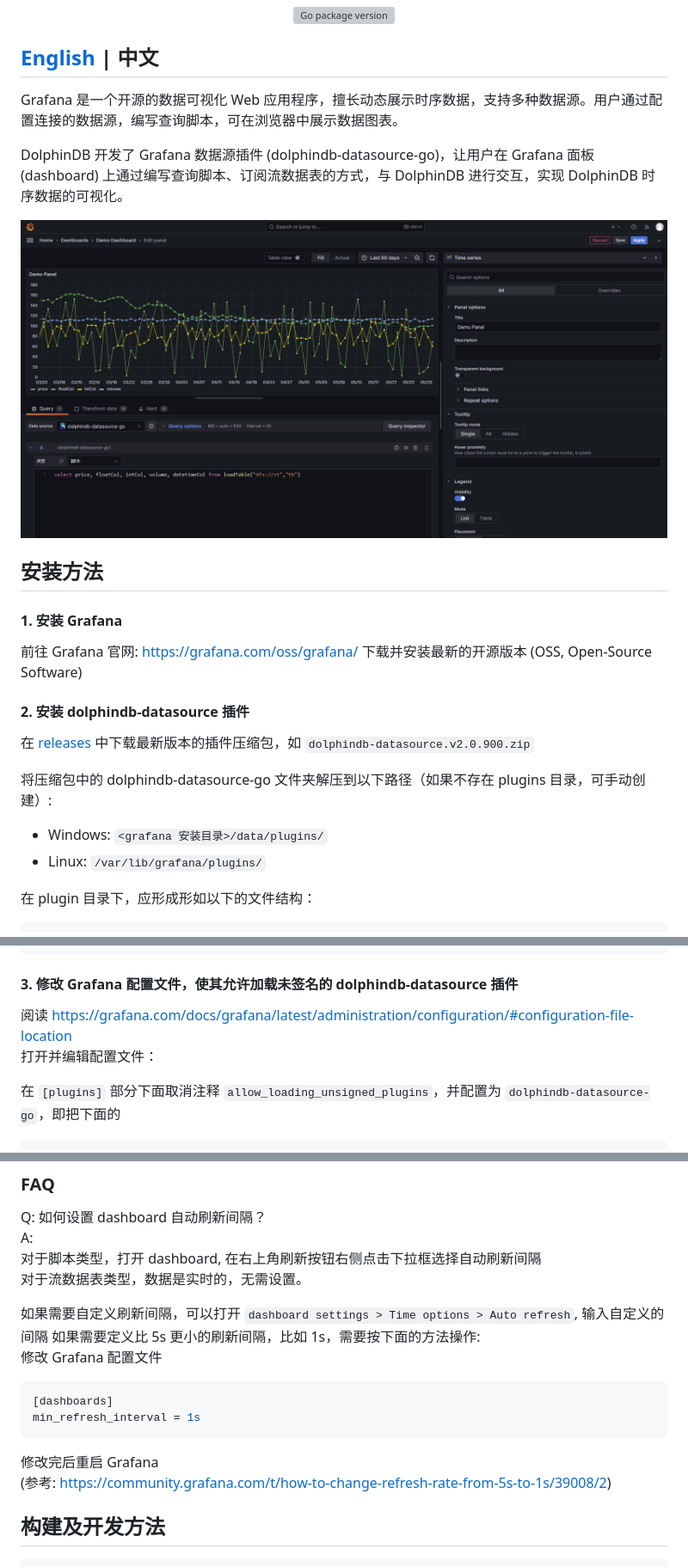
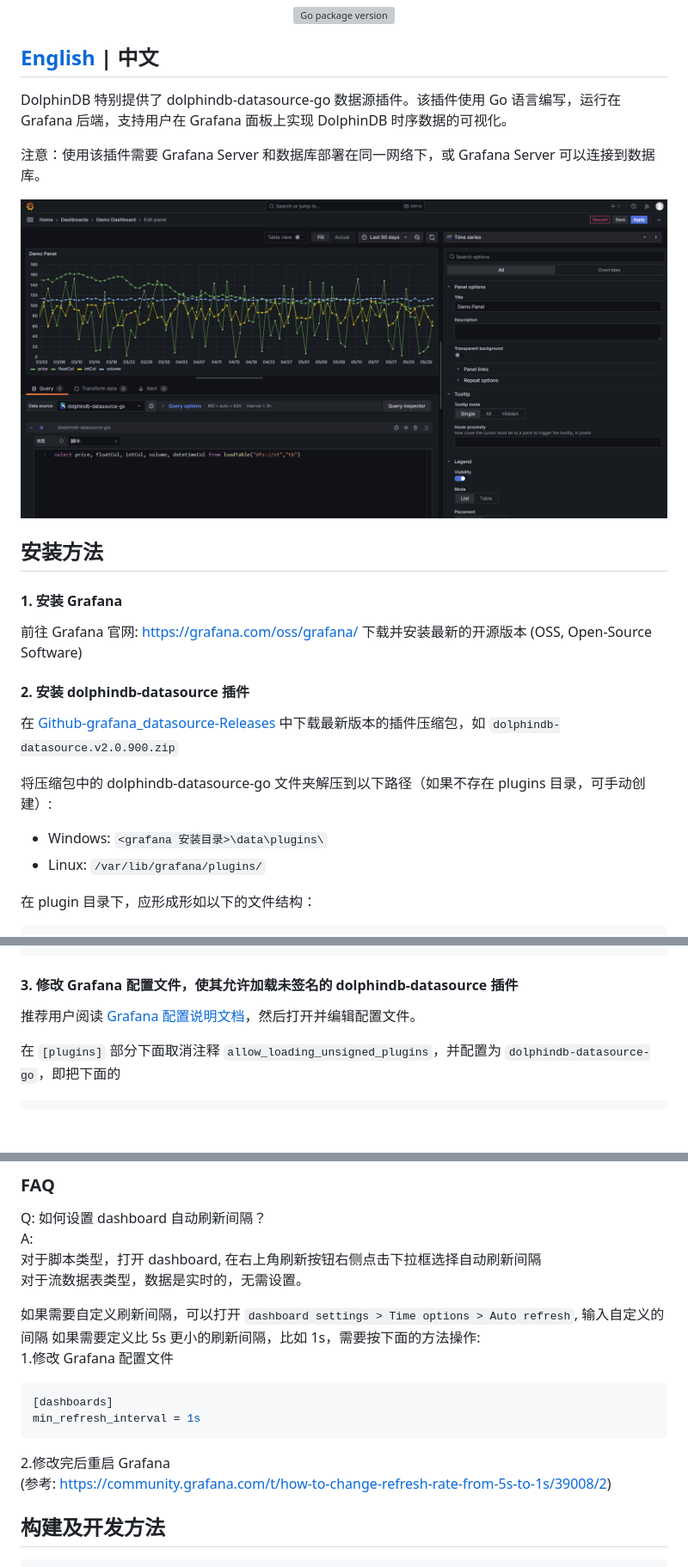
Before and after one commit to dolphindb/grafana-datasource-next, a Markdown page: README.zh.md, 3 parts joined by grey strips. Shown at 86% size. Rendered like a GitHub page; blank space fills up the shorter version; grey boxes are pictures that could not be loaded.

Commit message:
update docs and version

````diff
--- a/README.zh.md
+++ b/README.zh.md
@@ -13,22 +13,22 @@
 
 ## [English](./README.md) | 中文
 
-Grafana 是一个开源的数据可视化 Web 应用程序，擅长动态展示时序数据，支持多种数据源。用户通过配置连接的数据源，编写查询脚本，可在浏览器中展示数据图表。
+DolphinDB 特别提供了 dolphindb-datasource-go 数据源插件。该插件使用 Go 语言编写，运行在 Grafana 后端，支持用户在 Grafana 面板上实现 DolphinDB 时序数据的可视化。
 
-DolphinDB 开发了 Grafana 数据源插件 (dolphindb-datasource-go)，让用户在 Grafana 面板 (dashboard) 上通过编写查询脚本、订阅流数据表的方式，与 DolphinDB 进行交互，实现 DolphinDB 时序数据的可视化。
+注意：使用该插件需要 Grafana Server 和数据库部署在同一网络下，或 Grafana Server 可以连接到数据库。
 
-<img src='./demo.png' width='1200'>
+<img src='./img/demo.png' width='1200'>
 
 ## 安装方法
 #### 1. 安装 Grafana
 前往 Grafana 官网: https://grafana.com/oss/grafana/ 下载并安装最新的开源版本 (OSS, Open-Source Software)
 
 #### 2. 安装 dolphindb-datasource 插件
-在 [releases](https://github.com/dolphindb/grafana-datasource/releases) 中下载最新版本的插件压缩包，如 `dolphindb-datasource.v2.0.900.zip`
+在 [Github-grafana_datasource-Releases](https://github.com/dolphindb/grafana-datasource/releases) 中下载最新版本的插件压缩包，如 `dolphindb-datasource.v2.0.900.zip`
 
 将压缩包中的 dolphindb-datasource-go 文件夹解压到以下路径（如果不存在 plugins 目录，可手动创建）:
 
-- Windows: `<grafana 安装目录>/data/plugins/`
+- Windows: `<grafana 安装目录>\data\plugins\`
 - Linux: `/var/lib/grafana/plugins/`
 
 在 plugin 目录下，应形成形如以下的文件结构：
@@ -51,8 +51,7 @@ plugins
 ```
 
 #### 3. 修改 Grafana 配置文件，使其允许加载未签名的 dolphindb-datasource 插件
-阅读 https://grafana.com/docs/grafana/latest/administration/configuration/#configuration-file-location
-打开并编辑配置文件：
+推荐用户阅读 [Grafana 配置说明文档](https://grafana.com/docs/grafana/latest/administration/configuration/#configuration-file-location)，然后打开并编辑配置文件。
 
 在 `[plugins]` 部分下面取消注释 `allow_loading_unsigned_plugins`，并配置为 `dolphindb-datasource-go`，即把下面的
 ```ini
@@ -130,12 +129,12 @@ A:
 
 如果需要自定义刷新间隔，可以打开 `dashboard settings > Time options > Auto refresh`, 输入自定义的间隔
 如果需要定义比 5s 更小的刷新间隔，比如 1s，需要按下面的方法操作:
-修改 Grafana 配置文件
+1.修改 Grafana 配置文件
 ```ini
 [dashboards]
 min_refresh_interval = 1s
 ```
-修改完后重启 Grafana
+2.修改完后重启 Grafana
 (参考: https://community.grafana.com/t/how-to-change-refresh-rate-from-5s-to-1s/39008/2)
 
 
````
Also changed, not shown: README.md (+1 -1 lines), img/demo.png (renamed from demo.png), img/en/demo.png (added), 1 other file.
